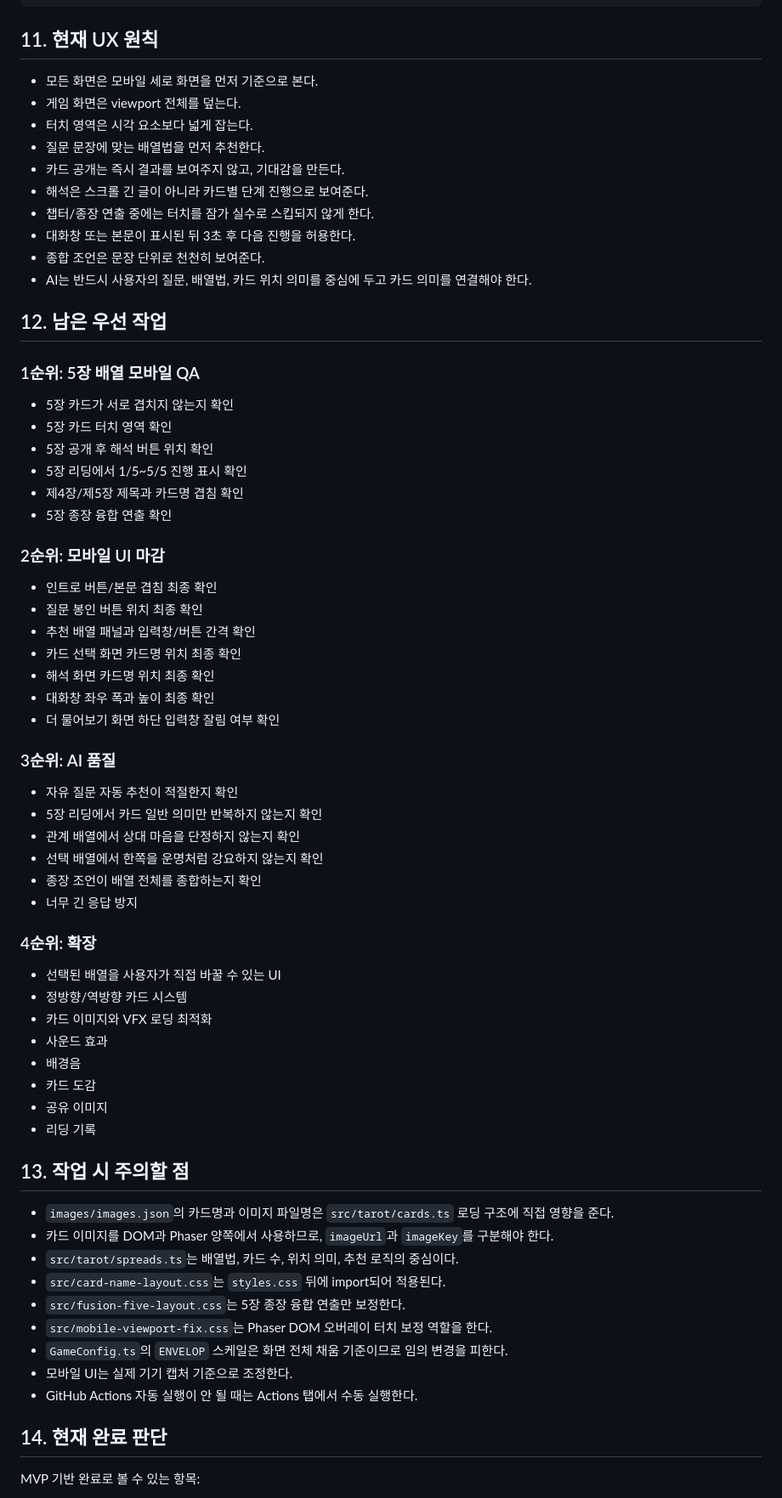
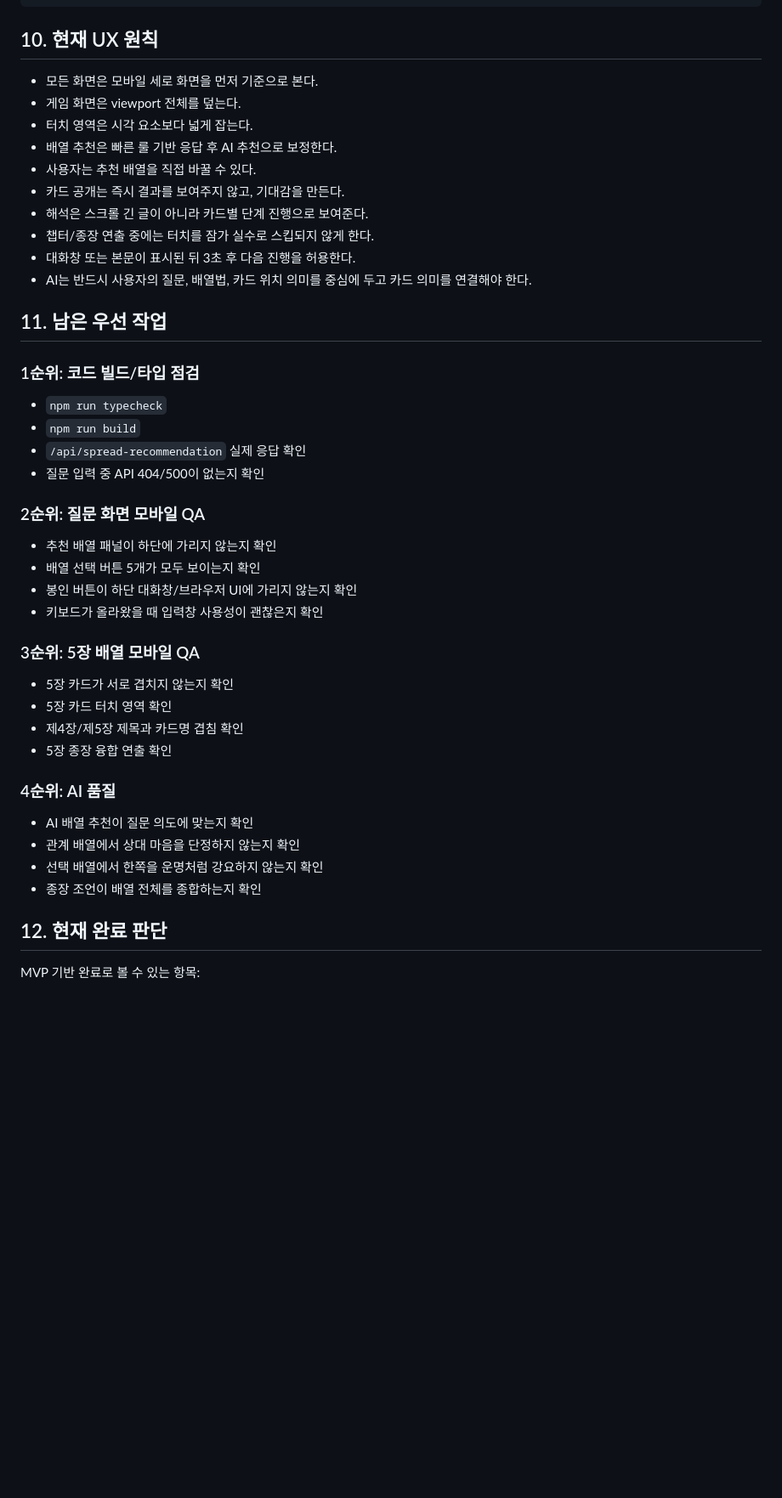
Before and after one commit to winzfs/tarrot_service, a Markdown page: docs/05_CURRENT_STATUS.md, the part around one of its changes. Shown at 85% size. GitHub-like rendering; blank space fills up the shorter version.

Commit message:
Update current status for AI spread recommendation

````diff
--- a/docs/05_CURRENT_STATUS.md
+++ b/docs/05_CURRENT_STATUS.md
@@ -339,73 +289,50 @@ vfx/*.png
 wrangler.jsonc
 ```
 
-## 11. 현재 UX 원칙
+## 10. 현재 UX 원칙
 
 - 모든 화면은 모바일 세로 화면을 먼저 기준으로 본다.
 - 게임 화면은 viewport 전체를 덮는다.
 - 터치 영역은 시각 요소보다 넓게 잡는다.
-- 질문 문장에 맞는 배열법을 먼저 추천한다.
+- 배열 추천은 빠른 룰 기반 응답 후 AI 추천으로 보정한다.
+- 사용자는 추천 배열을 직접 바꿀 수 있다.
 - 카드 공개는 즉시 결과를 보여주지 않고, 기대감을 만든다.
 - 해석은 스크롤 긴 글이 아니라 카드별 단계 진행으로 보여준다.
 - 챕터/종장 연출 중에는 터치를 잠가 실수로 스킵되지 않게 한다.
 - 대화창 또는 본문이 표시된 뒤 3초 후 다음 진행을 허용한다.
-- 종합 조언은 문장 단위로 천천히 보여준다.
 - AI는 반드시 사용자의 질문, 배열법, 카드 위치 의미를 중심에 두고 카드 의미를 연결해야 한다.
 
-## 12. 남은 우선 작업
+## 11. 남은 우선 작업
 
-### 1순위: 5장 배열 모바일 QA
+### 1순위: 코드 빌드/타입 점검
+
+- `npm run typecheck`
+- `npm run build`
+- `/api/spread-recommendation` 실제 응답 확인
+- 질문 입력 중 API 404/500이 없는지 확인
+
+### 2순위: 질문 화면 모바일 QA
+
+- 추천 배열 패널이 하단에 가리지 않는지 확인
+- 배열 선택 버튼 5개가 모두 보이는지 확인
+- 봉인 버튼이 하단 대화창/브라우저 UI에 가리지 않는지 확인
+- 키보드가 올라왔을 때 입력창 사용성이 괜찮은지 확인
+
+### 3순위: 5장 배열 모바일 QA
 
 - 5장 카드가 서로 겹치지 않는지 확인
 - 5장 카드 터치 영역 확인
-- 5장 공개 후 해석 버튼 위치 확인
-- 5장 리딩에서 1/5~5/5 진행 표시 확인
 - 제4장/제5장 제목과 카드명 겹침 확인
 - 5장 종장 융합 연출 확인
 
-### 2순위: 모바일 UI 마감
+### 4순위: AI 품질
 
-- 인트로 버튼/본문 겹침 최종 확인
-- 질문 봉인 버튼 위치 최종 확인
-- 추천 배열 패널과 입력창/버튼 간격 확인
-- 카드 선택 화면 카드명 위치 최종 확인
-- 해석 화면 카드명 위치 최종 확인
-- 대화창 좌우 폭과 높이 최종 확인
-- 더 물어보기 화면 하단 입력창 잘림 여부 확인
-
-### 3순위: AI 품질
-
-- 자유 질문 자동 추천이 적절한지 확인
-- 5장 리딩에서 카드 일반 의미만 반복하지 않는지 확인
+- AI 배열 추천이 질문 의도에 맞는지 확인
 - 관계 배열에서 상대 마음을 단정하지 않는지 확인
 - 선택 배열에서 한쪽을 운명처럼 강요하지 않는지 확인
 - 종장 조언이 배열 전체를 종합하는지 확인
-- 너무 긴 응답 방지
 
-### 4순위: 확장
-
-- 선택된 배열을 사용자가 직접 바꿀 수 있는 UI
-- 정방향/역방향 카드 시스템
-- 카드 이미지와 VFX 로딩 최적화
-- 사운드 효과
-- 배경음
-- 카드 도감
-- 공유 이미지
-- 리딩 기록
-
-## 13. 작업 시 주의할 점
-
-- `images/images.json`의 카드명과 이미지 파일명은 `src/tarot/cards.ts` 로딩 구조에 직접 영향을 준다.
-- 카드 이미지를 DOM과 Phaser 양쪽에서 사용하므로, `imageUrl`과 `imageKey`를 구분해야 한다.
-- `src/tarot/spreads.ts`는 배열법, 카드 수, 위치 의미, 추천 로직의 중심이다.
-- `src/card-name-layout.css`는 `styles.css` 뒤에 import되어 적용된다.
-- `src/fusion-five-layout.css`는 5장 종장 융합 연출만 보정한다.
-- `src/mobile-viewport-fix.css`는 Phaser DOM 오버레이 터치 보정 역할을 한다.
-- `GameConfig.ts`의 `ENVELOP` 스케일은 화면 전체 채움 기준이므로 임의 변경을 피한다.
-- 모바일 UI는 실제 기기 캡처 기준으로 조정한다.
-- GitHub Actions 자동 실행이 안 될 때는 Actions 탭에서 수동 실행한다.
-
-## 14. 현재 완료 판단
+## 12. 현재 완료 판단
 
 MVP 기반 완료로 볼 수 있는 항목:
 
````
Also changed, not shown: other parts of docs/05_CURRENT_STATUS.md (+53 -103 lines).
